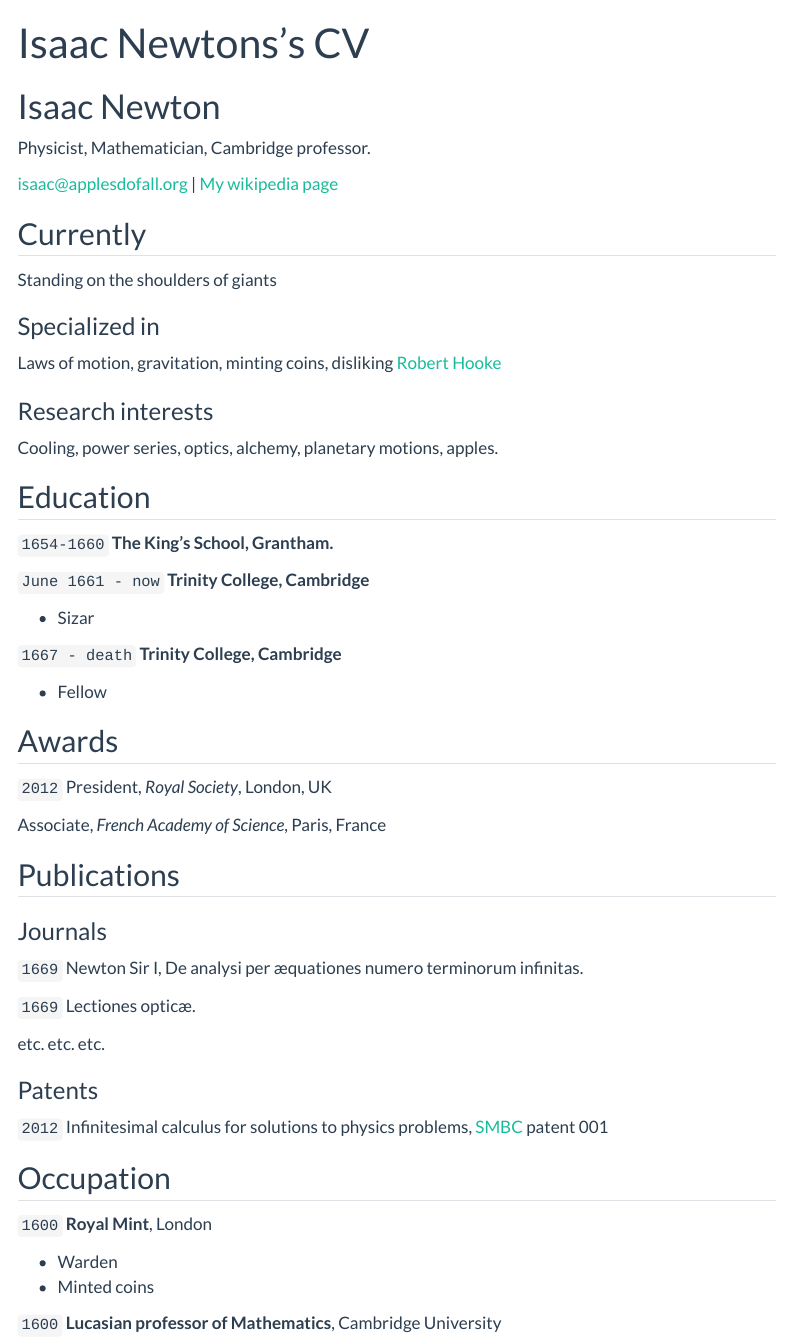
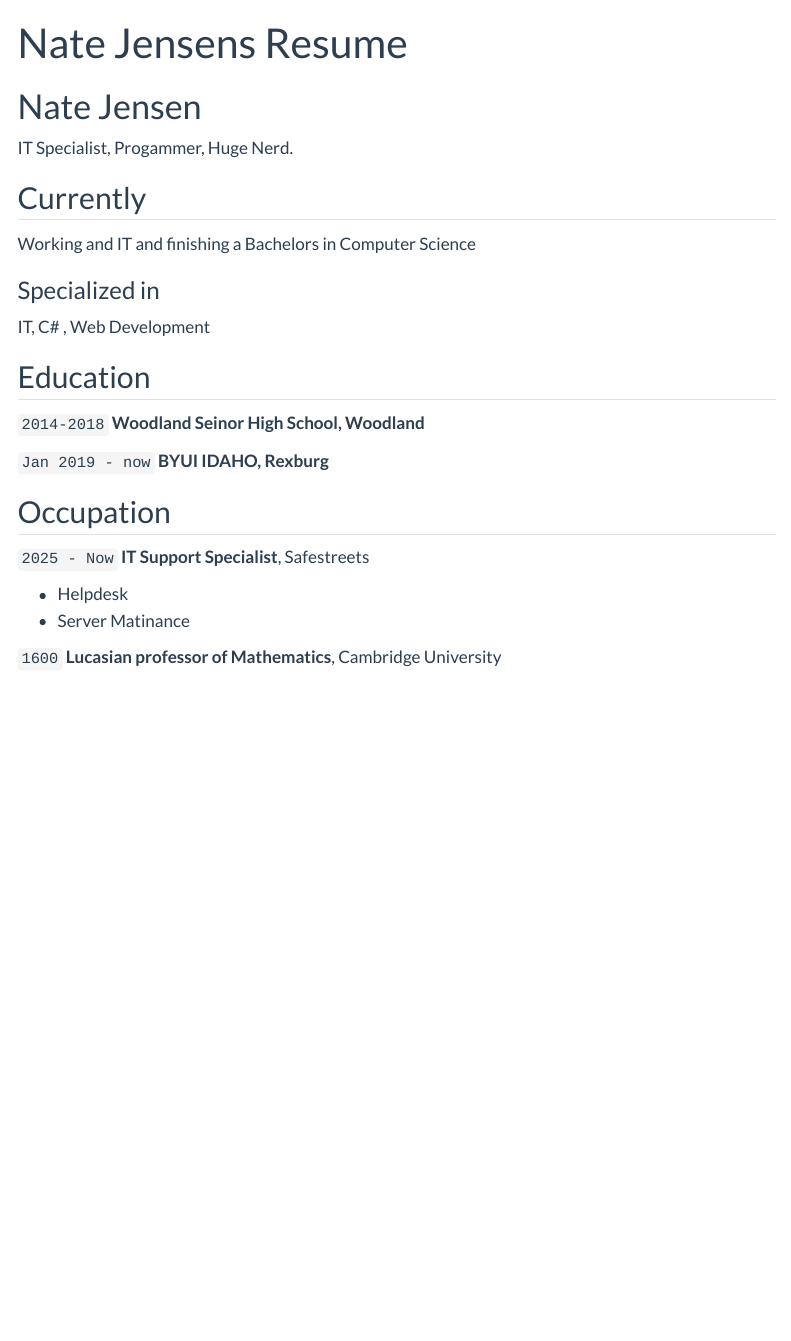
Before and after one commit to NateJ1331/NateJ1331.github.io, a Quarto document (resume.qmd): the page in a window 1100 px wide, from its top. Rendered offline with R 4.5, knitr and Pandoc in place of Quarto, with nearby package versions; menus at the side of the page are left out.

Commit message:
Update resume.qmd

```diff
--- a/resume.qmd
+++ b/resume.qmd
@@ -1,83 +1,42 @@
 ---
 layout: cv
-title: Isaac Newtons's CV
+title: Nate Jensens Resume
 ---
-# Isaac Newton
-Physicist, Mathematician, Cambridge professor.
+# Nate Jensen
+IT Specialist, Progammer, Huge Nerd.
 
-<div id="webaddress">
+<!-- <div id="webaddress">
 <a href="isaac@applesdofall.org">isaac@applesdofall.org</a>
 | <a href="http://en.wikipedia.org/wiki/Isaac_Newton">My wikipedia page</a>
-</div>
+</div> -->
 
 
 ## Currently
 
-Standing on the shoulders of giants
+Working and IT and finishing a Bachelors in Computer Science
 
 ### Specialized in
 
-Laws of motion, gravitation, minting coins, disliking [Robert Hooke](http://en.wikipedia.org/wiki/Robert_Hooke)
+IT, C# , Web Development
 
-
-### Research interests
-
-Cooling, power series, optics, alchemy, planetary motions, apples.
 
 
 ## Education
 
-`1654-1660`
-__The King's School, Grantham.__
+`2014-2018`
+__Woodland Seinor High School, Woodland__
 
-`June 1661 - now`
-__Trinity College, Cambridge__
-
-- Sizar
-
-`1667 - death`
-__Trinity College, Cambridge__
-
-- Fellow
-
-
-
-## Awards
-
-`2012`
-President, *Royal Society*, London, UK
-
-Associate, *French Academy of Science*, Paris, France
-
-
-
-## Publications
-
-<!-- A list is also available [online](http://scholar.google.co.uk/citations?user=LTOTl0YAAAAJ) -->
-
-### Journals
-
-`1669`
-Newton Sir I, De analysi per æquationes numero terminorum infinitas.
-
-`1669`
-Lectiones opticæ.
-
-etc. etc. etc.
-
-### Patents
-
-`2012`
-Infinitesimal calculus for solutions to physics problems, [SMBC](http://www.techdirt.com/articles/20121011/09312820678/if-patents-had-been-around-time-newton.shtml) patent 001
+`Jan 2019 - now`
+__BYUI IDAHO, Rexburg__
 
 
 ## Occupation
 
-`1600`
-__Royal Mint__, London
+`2025 - Now`
+__IT Support Specialist__, Safestreets
 
-- Warden
-- Minted coins
+- Helpdesk
+- Server Matinance
 
 `1600`
 __Lucasian professor of Mathematics__, Cambridge University
```
